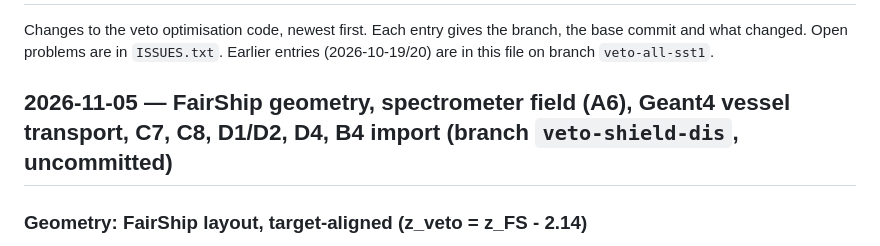
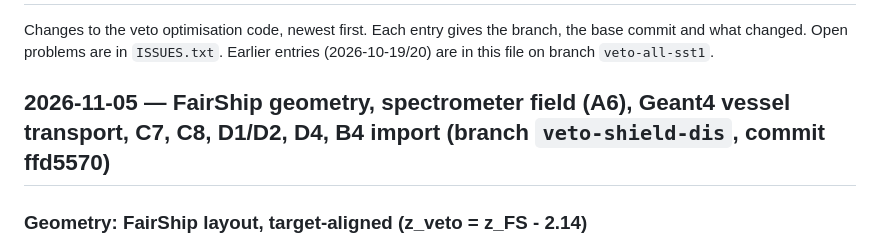
Before and after one commit to Gfrisella/Veto_System, a Markdown page: veto/CHANGELOG.md, the part around the change. GitHub-like rendering.

Commit message:
CHANGELOG: record commit ffd5570
Co-Authored-By: Claude Opus 5.5 <noreply@anthropic.com>

```diff
--- a/veto/CHANGELOG.md
+++ b/veto/CHANGELOG.md
@@ -4,7 +4,7 @@ Changes to the veto optimisation code, newest first. Each entry gives the branch
 what changed. Open problems are in `ISSUES.txt`. Earlier entries (2026-10-19/20) are in this file on branch
 `veto-all-sst1`.
 
-## 2026-11-05 — FairShip geometry, spectrometer field (A6), Geant4 vessel transport, C7, C8, D1/D2, D4, B4 import (branch `veto-shield-dis`, uncommitted)
+## 2026-11-05 — FairShip geometry, spectrometer field (A6), Geant4 vessel transport, C7, C8, D1/D2, D4, B4 import (branch `veto-shield-dis`, commit ffd5570)
 
 ### Geometry: FairShip layout, target-aligned (z_veto = z_FS - 2.14)
 - `lib/veto/geometry.py`: vessel 31.13 - 81.13 m (was 30.6 - 80.6), `Z_UBT` = entrance window 31.13, `Z_SST` = 82.08 /
```
